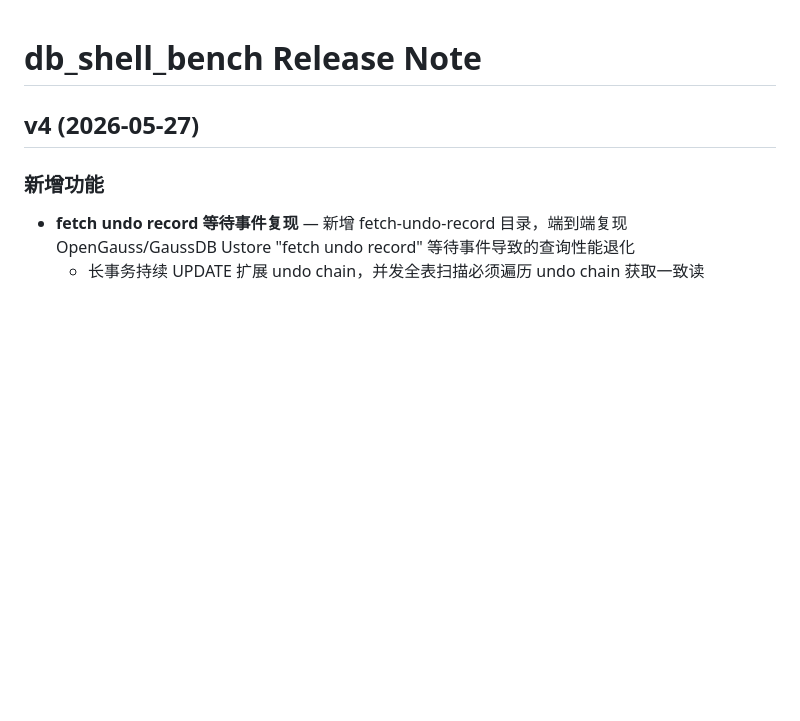
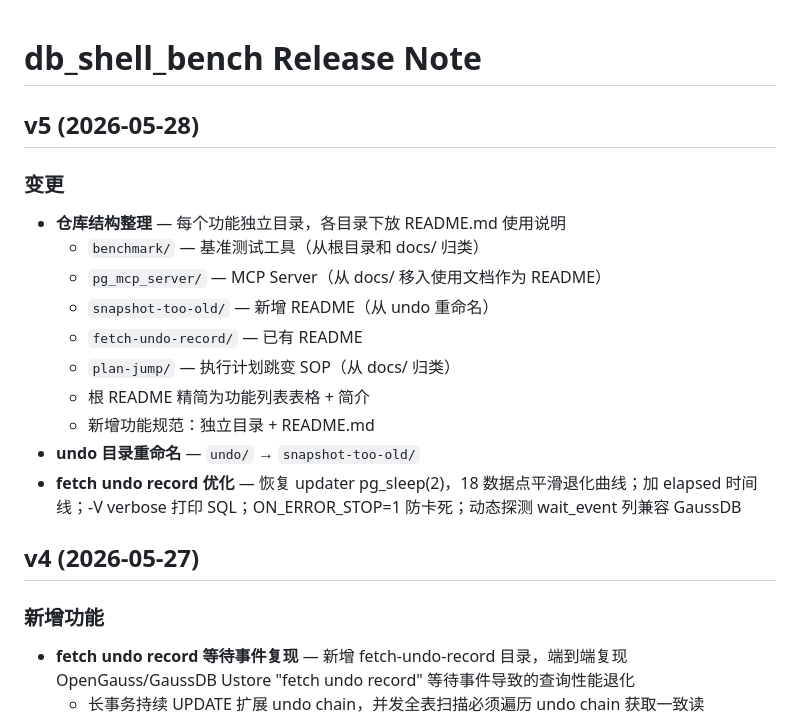
Before and after one commit to jajahaha/bench_tool, a Markdown page: docs/RELEASE_NOTE.md, the part around the change. Drawn GitHub-style; blank space fills up the shorter version.

Commit message:
Add v5 release note for repo reorganization
Co-Authored-By: Claude Opus 4.7 <noreply@anthropic.com>

```diff
--- a/docs/RELEASE_NOTE.md
+++ b/docs/RELEASE_NOTE.md
@@ -1,4 +1,19 @@
 # db_shell_bench Release Note
+
+## v5 (2026-05-28)
+
+### 变更
+
+- **仓库结构整理** — 每个功能独立目录，各目录下放 README.md 使用说明
+  - `benchmark/` — 基准测试工具（从根目录和 docs/ 归类）
+  - `pg_mcp_server/` — MCP Server（从 docs/ 移入使用文档作为 README）
+  - `snapshot-too-old/` — 新增 README（从 undo 重命名）
+  - `fetch-undo-record/` — 已有 README
+  - `plan-jump/` — 执行计划跳变 SOP（从 docs/ 归类）
+  - 根 README 精简为功能列表表格 + 简介
+  - 新增功能规范：独立目录 + README.md
+- **undo 目录重命名** — `undo/` → `snapshot-too-old/`
+- **fetch undo record 优化** — 恢复 updater pg_sleep(2)，18 数据点平滑退化曲线；加 elapsed 时间线；-V verbose 打印 SQL；ON_ERROR_STOP=1 防卡死；动态探测 wait_event 列兼容 GaussDB
 
 ## v4 (2026-05-27)
 
```
